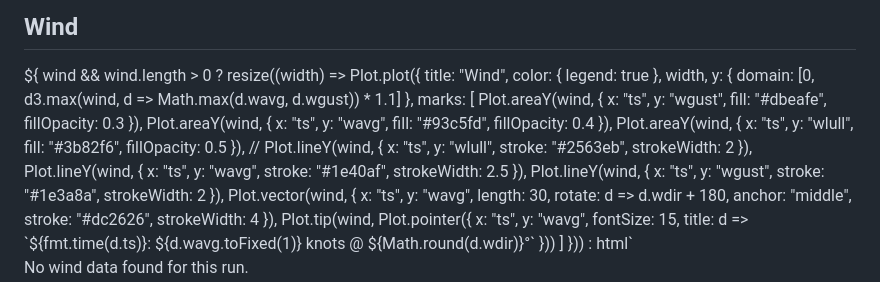
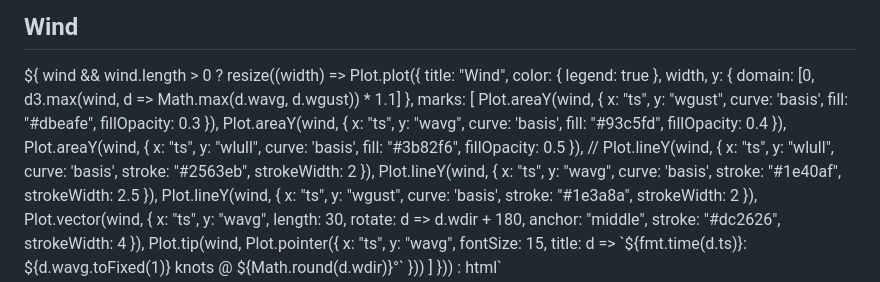
Before and after one commit to dustin/dwp, a Markdown page: web/src/run.md, the part around the change. GitHub-like rendering.

Commit message:
Curves on the wind chart

```diff
--- a/web/src/run.md
+++ b/web/src/run.md
@@ -148,13 +148,13 @@ wind && wind.length > 0
       width,
       y: { domain: [0, d3.max(wind, d => Math.max(d.wavg, d.wgust)) * 1.1] },
       marks: [
-        Plot.areaY(wind, { x: "ts", y: "wgust", fill: "#dbeafe", fillOpacity: 0.3 }),
-        Plot.areaY(wind, { x: "ts", y: "wavg", fill: "#93c5fd", fillOpacity: 0.4 }),
-        Plot.areaY(wind, { x: "ts", y: "wlull", fill: "#3b82f6", fillOpacity: 0.5 }),
+        Plot.areaY(wind, { x: "ts", y: "wgust", curve: 'basis', fill: "#dbeafe", fillOpacity: 0.3 }),
+        Plot.areaY(wind, { x: "ts", y: "wavg",  curve: 'basis', fill: "#93c5fd", fillOpacity: 0.4 }),
+        Plot.areaY(wind, { x: "ts", y: "wlull",  curve: 'basis', fill: "#3b82f6", fillOpacity: 0.5 }),
         //
-        Plot.lineY(wind, { x: "ts", y: "wlull", stroke: "#2563eb", strokeWidth: 2 }),
-        Plot.lineY(wind, { x: "ts", y: "wavg", stroke: "#1e40af",  strokeWidth: 2.5 }),
-        Plot.lineY(wind, { x: "ts", y: "wgust", stroke: "#1e3a8a", strokeWidth: 2 }),
+        Plot.lineY(wind, { x: "ts", y: "wlull", curve: 'basis', stroke: "#2563eb", strokeWidth: 2 }),
+        Plot.lineY(wind, { x: "ts", y: "wavg",  curve: 'basis', stroke: "#1e40af",  strokeWidth: 2.5 }),
+        Plot.lineY(wind, { x: "ts", y: "wgust", curve: 'basis', stroke: "#1e3a8a", strokeWidth: 2 }),
         Plot.vector(wind, { x: "ts", y: "wavg",
           length: 30,
           rotate: d => d.wdir + 180,
```
